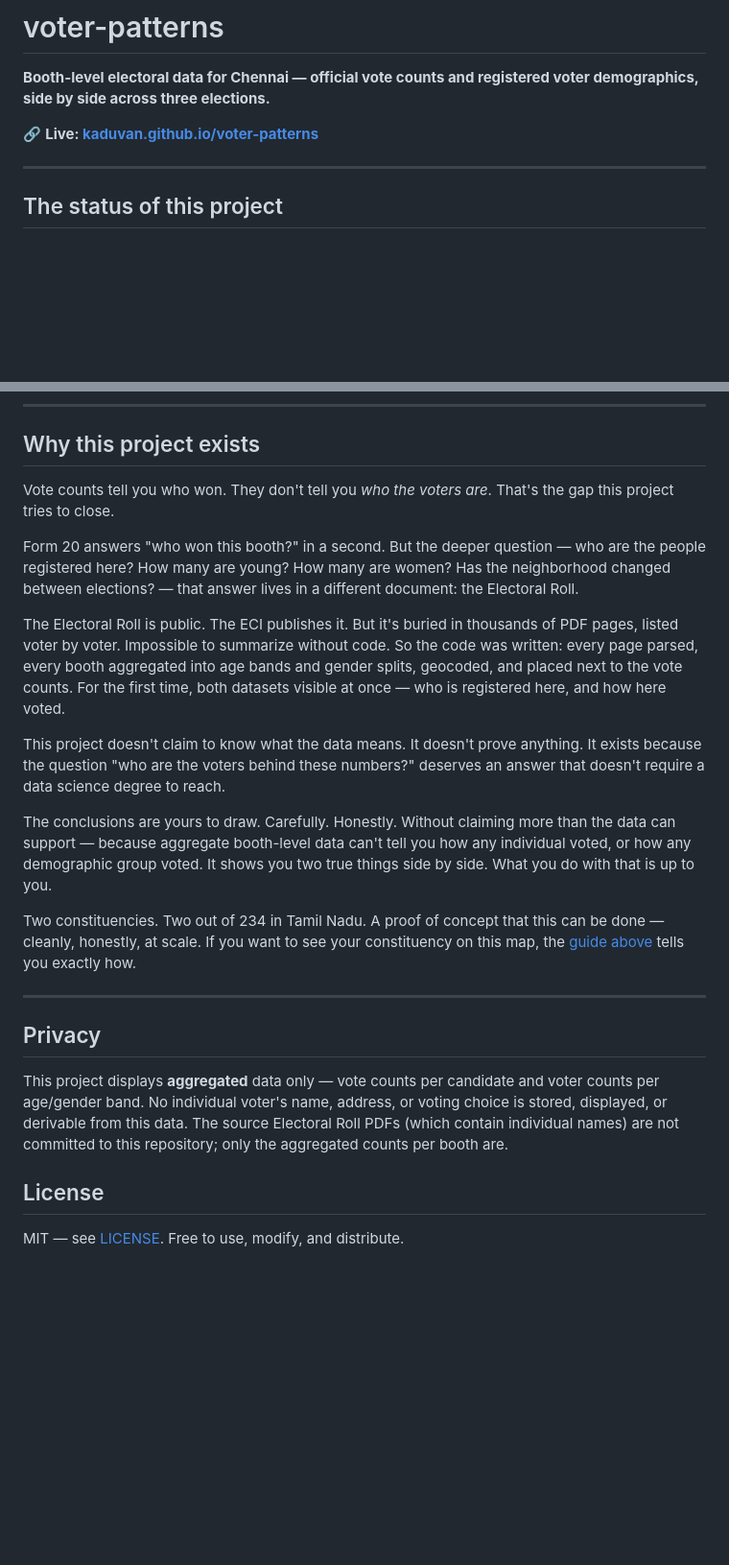
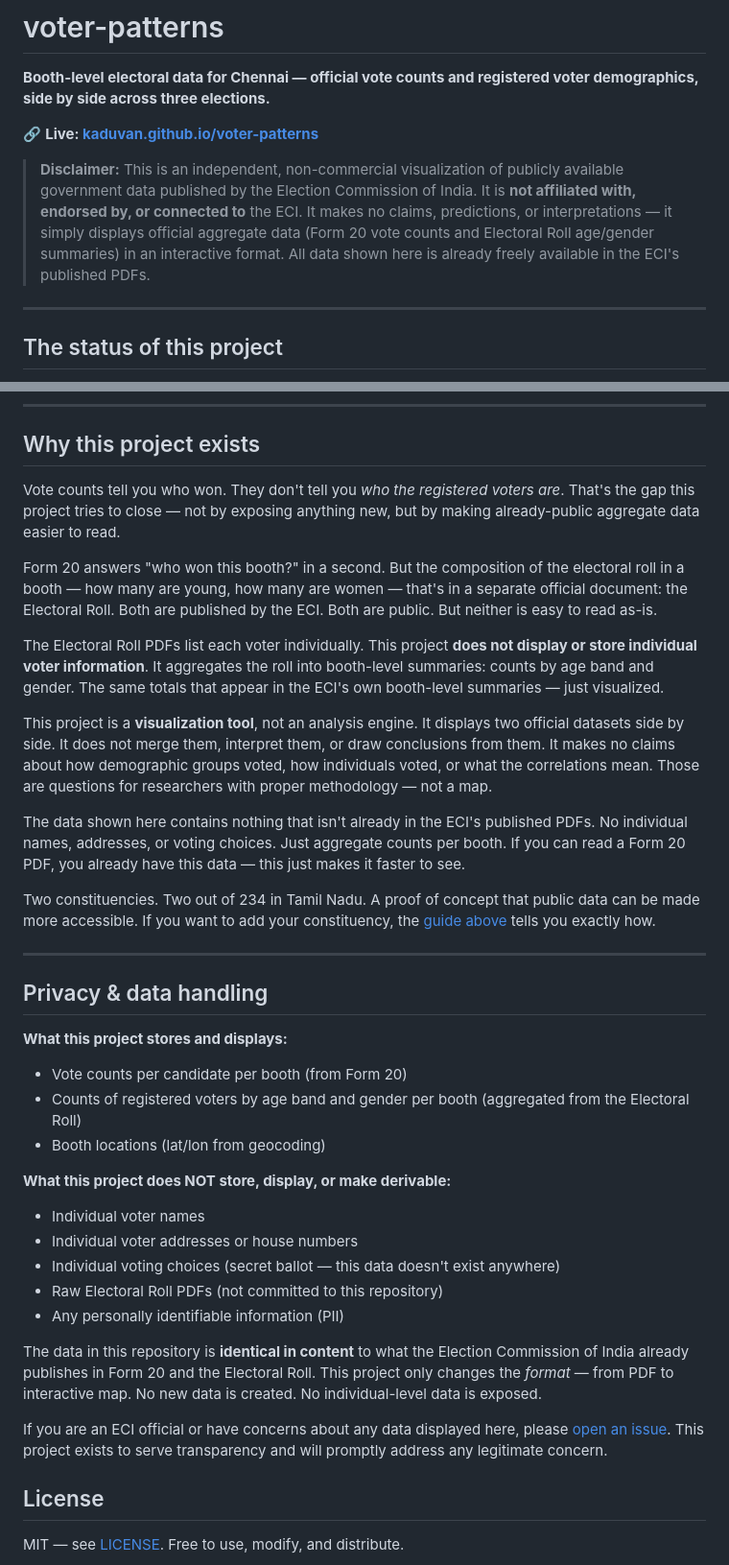
Before and after one commit to kaduvan/voter-patterns, a Markdown page: README.md, 2 parts joined by grey strips. Shown at 96% size. Rendered like a GitHub page; blank space fills up the shorter version.

Commit message:
Strengthen privacy/disclaimer framing for ECI comfort
- Added prominent disclaimer at top: non-affiliated, non-commercial, uses only published public data
- Reframed 'Why this exists': visualization tool, not analysis engine. No merging or interpretation.
- Explicit data handling section: what IS stored (aggregate counts) vs what is NOT (individual names, addresses, PII)
- Reassurance: data is identical to ECI's published PDFs, only format changed
- Open invitation for ECI officials to raise concerns via issues

```diff
--- a/README.md
+++ b/README.md
@@ -3,6 +3,8 @@
 **Booth-level electoral data for Chennai — official vote counts and registered voter demographics, side by side across three elections.**
 
 🔗 **Live: [kaduvan.github.io/voter-patterns](https://kaduvan.github.io/voter-patterns/)**
+
+> **Disclaimer:** This is an independent, non-commercial visualization of publicly available government data published by the Election Commission of India. It is **not affiliated with, endorsed by, or connected to** the ECI. It makes no claims, predictions, or interpretations — it simply displays official aggregate data (Form 20 vote counts and Electoral Roll age/gender summaries) in an interactive format. All data shown here is already freely available in the ECI's published PDFs.
 
 ---
 
@@ -292,23 +294,37 @@ Every contribution moves the map closer to covering all of India.
 
 ## Why this project exists
 
-Vote counts tell you who won. They don't tell you *who the voters are*. That's the gap this project tries to close.
+Vote counts tell you who won. They don't tell you *who the registered voters are*. That's the gap this project tries to close — not by exposing anything new, but by making already-public aggregate data easier to read.
 
-Form 20 answers "who won this booth?" in a second. But the deeper question — who are the people registered here? How many are young? How many are women? Has the neighborhood changed between elections? — that answer lives in a different document: the Electoral Roll.
+Form 20 answers "who won this booth?" in a second. But the composition of the electoral roll in a booth — how many are young, how many are women — that's in a separate official document: the Electoral Roll. Both are published by the ECI. Both are public. But neither is easy to read as-is.
 
-The Electoral Roll is public. The ECI publishes it. But it's buried in thousands of PDF pages, listed voter by voter. Impossible to summarize without code. So the code was written: every page parsed, every booth aggregated into age bands and gender splits, geocoded, and placed next to the vote counts. For the first time, both datasets visible at once — who is registered here, and how here voted.
+The Electoral Roll PDFs list each voter individually. This project **does not display or store individual voter information**. It aggregates the roll into booth-level summaries: counts by age band and gender. The same totals that appear in the ECI's own booth-level summaries — just visualized.
 
-This project doesn't claim to know what the data means. It doesn't prove anything. It exists because the question "who are the voters behind these numbers?" deserves an answer that doesn't require a data science degree to reach.
+This project is a **visualization tool**, not an analysis engine. It displays two official datasets side by side. It does not merge them, interpret them, or draw conclusions from them. It makes no claims about how demographic groups voted, how individuals voted, or what the correlations mean. Those are questions for researchers with proper methodology — not a map.
 
-The conclusions are yours to draw. Carefully. Honestly. Without claiming more than the data can support — because aggregate booth-level data can't tell you how any individual voted, or how any demographic group voted. It shows you two true things side by side. What you do with that is up to you.
+The data shown here contains nothing that isn't already in the ECI's published PDFs. No individual names, addresses, or voting choices. Just aggregate counts per booth. If you can read a Form 20 PDF, you already have this data — this just makes it faster to see.
 
-Two constituencies. Two out of 234 in Tamil Nadu. A proof of concept that this can be done — cleanly, honestly, at scale. If you want to see your constituency on this map, the [guide above](#how-to-replicate-this-analysis-for-your-constituency) tells you exactly how.
+Two constituencies. Two out of 234 in Tamil Nadu. A proof of concept that public data can be made more accessible. If you want to add your constituency, the [guide above](#how-to-replicate-this-analysis-for-your-constituency) tells you exactly how.
 
 ---
 
-## Privacy
+## Privacy & data handling
 
-This project displays **aggregated** data only — vote counts per candidate and voter counts per age/gender band. No individual voter's name, address, or voting choice is stored, displayed, or derivable from this data. The source Electoral Roll PDFs (which contain individual names) are not committed to this repository; only the aggregated counts per booth are.
+**What this project stores and displays:**
+- Vote counts per candidate per booth (from Form 20)
+- Counts of registered voters by age band and gender per booth (aggregated from the Electoral Roll)
+- Booth locations (lat/lon from geocoding)
+
+**What this project does NOT store, display, or make derivable:**
+- Individual voter names
+- Individual voter addresses or house numbers
+- Individual voting choices (secret ballot — this data doesn't exist anywhere)
+- Raw Electoral Roll PDFs (not committed to this repository)
+- Any personally identifiable information (PII)
+
+The data in this repository is **identical in content** to what the Election Commission of India already publishes in Form 20 and the Electoral Roll. This project only changes the *format* — from PDF to interactive map. No new data is created. No individual-level data is exposed.
+
+If you are an ECI official or have concerns about any data displayed here, please [open an issue](https://github.com/kaduvan/voter-patterns/issues). This project exists to serve transparency and will promptly address any legitimate concern.
 
 ## License
 
```
